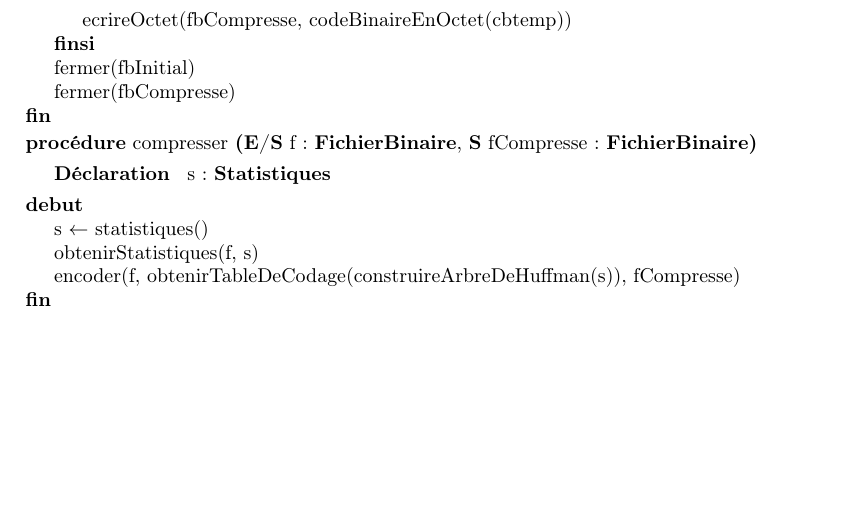
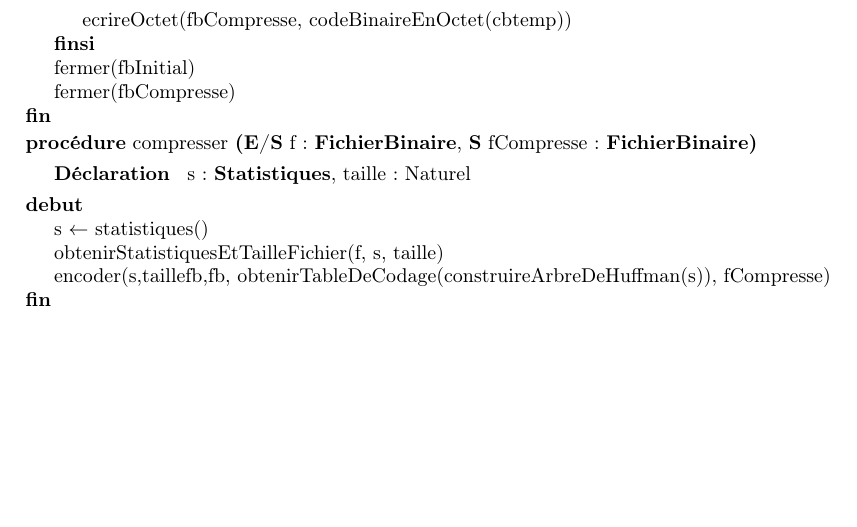
Before and after one commit to thomasbauer76/Compresseur-Huffman, a LaTeX document (latex/main.tex, which reads latex/Compression/CD_compresser.tex): part of page 11 of 12, cut so that both start at the same text. Compiled offline with pdfLaTeX.

Commit message:
compression.c

```diff
--- a/latex/Compression/CD_compresser.tex
+++ b/latex/Compression/CD_compresser.tex
@@ -1,9 +1,9 @@
 \begin{algorithme}
     \procedure{compresser}{\paramEntreeSortie{f : \fichierbinaire}, \paramSortie{fCompresse : \fichierbinaire}}{}
-    {s : \statistiques}
+    {s : \statistiques, taille : Naturel}
     {
         \affecter{s}{statistiques()}
-        \instruction{obtenirStatistiques(f, s)}
-        \instruction{encoder(f, obtenirTableDeCodage(construireArbreDeHuffman(s)), fCompresse)}
+        \instruction{obtenirStatistiquesEtTailleFichier(f, s, taille)}
+        \instruction{encoder(s,taillefb,fb, obtenirTableDeCodage(construireArbreDeHuffman(s)), fCompresse)}
     }
 \end{algorithme}
```
Also changed, not shown: 1 other file.
